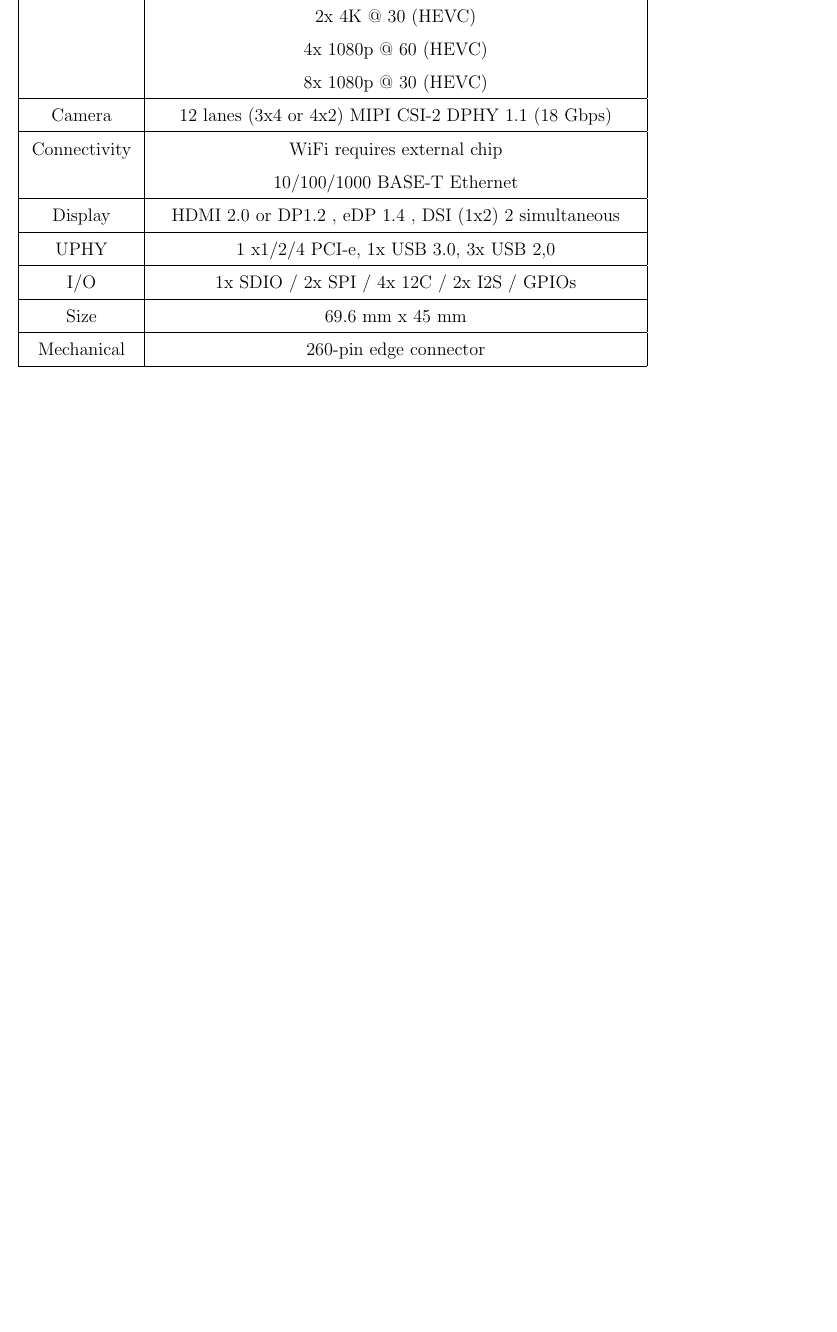
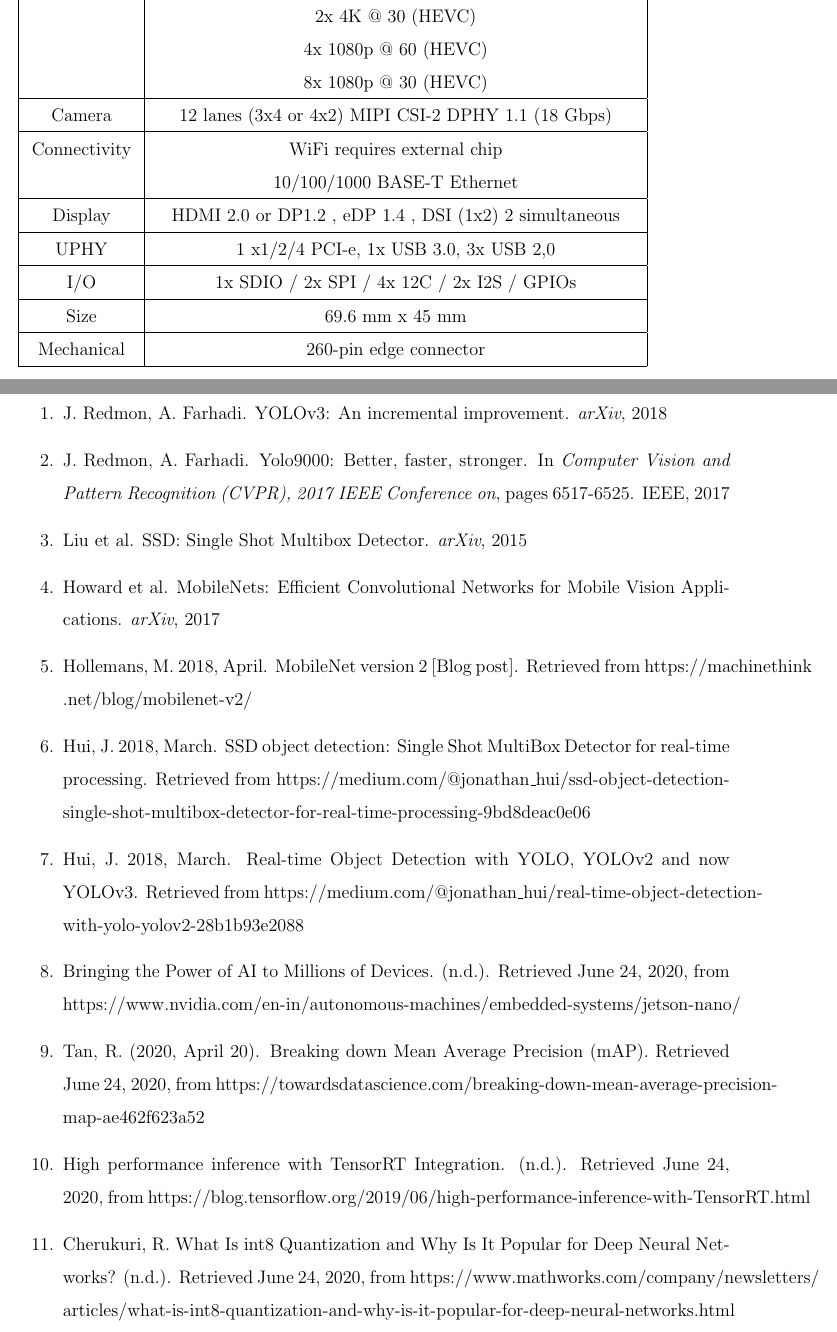
Before and after one commit to favre49/PS1-FinalReport, a LaTeX document (report.tex): part of page 24 of 26 before the commit and two parts of pages 24 and 25 of 26 after it, the two joined at a grey line, cut so that both start at the same text, the shorter picture padded with empty space. Compiled offline with pdfLaTeX.

Commit message:
Added reference

```diff
--- a/report.tex
+++ b/report.tex
@@ -590,6 +590,32 @@ Finally, since we did not have a camera to test with, our Flask framework has no
 \label{sec:refer}
 \addcontentsline{toc}{section}{\nameref{sec:refer}}
 
+\begin{enumerate}
+
+    \item J. Redmon, A. Farhadi. YOLOv3: An incremental improvement. \textit{arXiv}, 2018
+
+    \item J. Redmon, A. Farhadi. Yolo9000: Better, faster, stronger. In \textit{Computer Vision and Pattern Recognition (CVPR), 2017 IEEE Conference on}, pages 6517-6525. IEEE, 2017
+
+    \item Liu et al. SSD: Single Shot Multibox Detector. \textit{arXiv}, 2015
+
+    \item Howard et al. MobileNets: Efficient Convolutional Networks for Mobile Vision Applications. \textit{arXiv}, 2017
+
+    \item Hollemans, M. 2018, April. MobileNet version 2 [Blog post]. Retrieved from https://machinethink \\.net/blog/mobilenet-v2/
+
+    \item Hui, J. 2018, March. SSD object detection: Single Shot MultiBox Detector for real-time processing. Retrieved from https://medium.com/@jonathan\_hui/ssd-object-detection-single-shot-multibox-detector-for-real-time-processing-9bd8deac0e06
+
+    \item Hui, J. 2018, March. Real-time Object Detection with YOLO, YOLOv2 and now YOLOv3. Retrieved from https://medium.com/@jonathan\_hui/real-time-object-detection-with-yolo-yolov2-28b1b93e2088
+
+    \item Bringing the Power of AI to Millions of Devices. (n.d.). Retrieved June 24, 2020, from https://www.nvidia.com/en-in/autonomous-machines/embedded-systems/jetson-nano/
+
+    \item Tan, R. (2020, April 20). Breaking down Mean Average Precision (mAP). Retrieved June 24, 2020, from https://towardsdatascience.com/breaking-down-mean-average-precision-map-ae462f623a52
+
+    \item High performance inference with TensorRT Integration. (n.d.). Retrieved June 24, 2020, from https://blog.tensorflow.org/2019/06/high-performance-inference-with-TensorRT.html
+
+    \item Cherukuri, R. What Is int8 Quantization and Why Is It Popular for Deep Neural Networks? (n.d.). Retrieved June 24, 2020, from https://www.mathworks.com/company/newsletters/ \\ articles/what-is-int8-quantization-and-why-is-it-popular-for-deep-neural-networks.html
+
+
+\end{enumerate}
 
 \pagebreak
 
```
